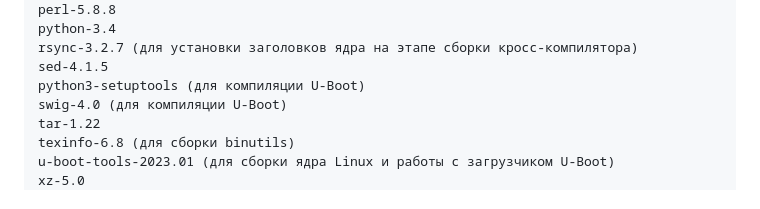
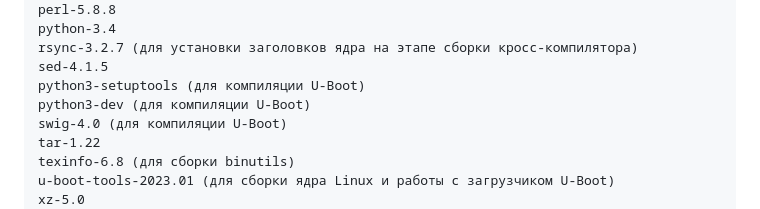
Before and after one commit to stm66/stm66.github.io, a Markdown page: work/arm_linux.md, the part around the change. Drawn GitHub-style.

Commit message:
ygvyvyvy

```diff
--- a/work/arm_linux.md
+++ b/work/arm_linux.md
@@ -36,6 +36,7 @@
     rsync-3.2.7 (для установки заголовков ядра на этапе сборки кросс-компилятора)
     sed-4.1.5
     python3-setuptools (для компиляции U-Boot)
+    python3-dev (для компиляции U-Boot)
     swig-4.0 (для компиляции U-Boot)
     tar-1.22
     texinfo-6.8 (для сборки binutils)
```
